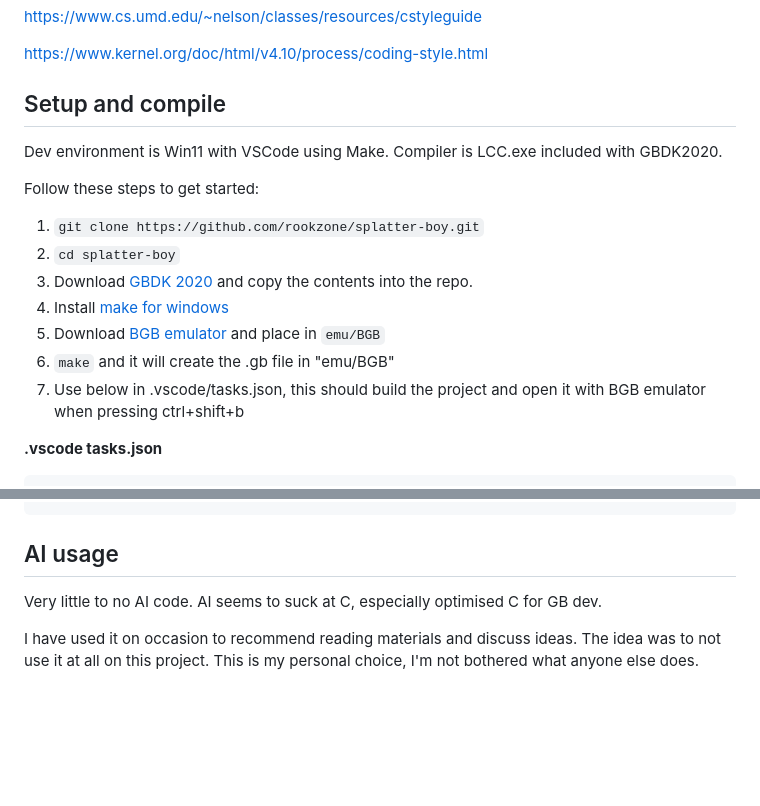
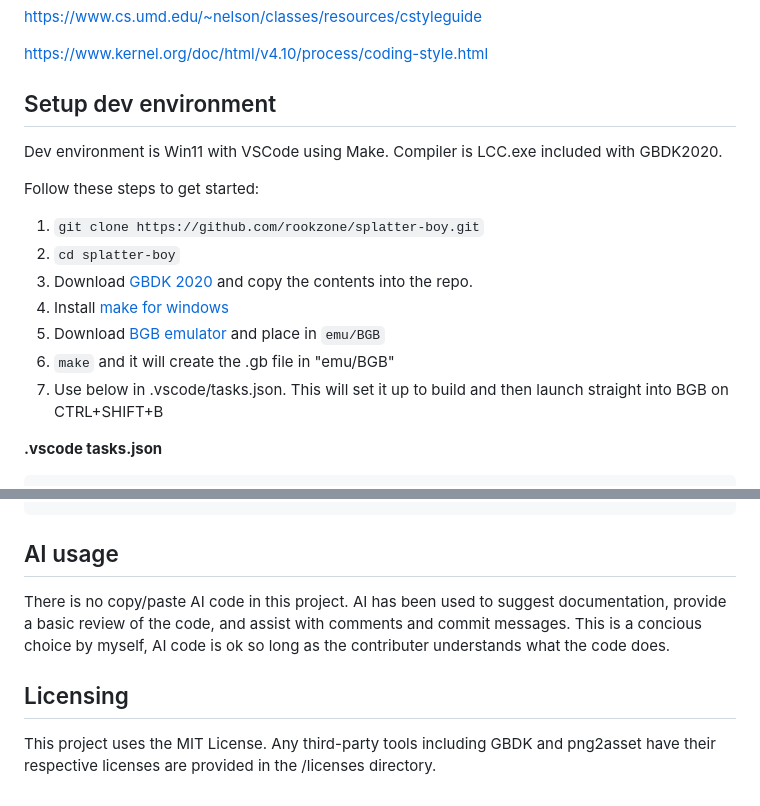
Before and after one commit to rookzone/splatter-boy, a Markdown page: README.md, 2 parts joined by grey strips. Rendered like a GitHub page; blank space fills up the shorter version.

```diff
--- a/README.md
+++ b/README.md
@@ -50,7 +85,7 @@ https://www.cs.umd.edu/~nelson/classes/resources/cstyleguide
 
 https://www.kernel.org/doc/html/v4.10/process/coding-style.html
 
-## Setup and compile
+## Setup dev environment
 
 Dev environment is Win11 with VSCode using Make. Compiler is LCC.exe included with GBDK2020.
 
@@ -62,7 +97,7 @@ Follow these steps to get started:
 5. Install [make for windows](https://gnuwin32.sourceforge.net/packages/make.htm)
 6. Download [BGB emulator](https://bgb.bircd.org) and place in `emu/BGB`
 7. `make` and it will create the .gb file in "emu/BGB"
-8. Use below in .vscode/tasks.json, this should build the project and open it with BGB emulator when pressing ctrl+shift+b
+8. Use below in .vscode/tasks.json. This will set it up to build and then launch straight into BGB on CTRL+SHIFT+B
 
 **.vscode tasks.json**
 
@@ -108,8 +143,8 @@ Follow these steps to get started:
 
 ## AI usage
 
-Very little to no AI code. AI seems to suck at C, especially optimised C for GB dev.
+There is no copy/paste AI code in this project. AI has been used to suggest documentation, provide a basic review of the code, and assist with comments and commit messages. This is a concious choice by myself, AI code is ok so long as the contributer understands what the code does.
 
+## Licensing
 
-I have used it on occasion to recommend reading materials and discuss ideas.
-The idea was to not use it at all on this project. This is my personal choice, I'm not bothered what anyone else does.
+This project uses the MIT License. Any third-party tools including GBDK and png2asset have their respective licenses are provided in the /licenses directory.
```
Also changed, not shown: other parts of README.md (+44 -9 lines).
